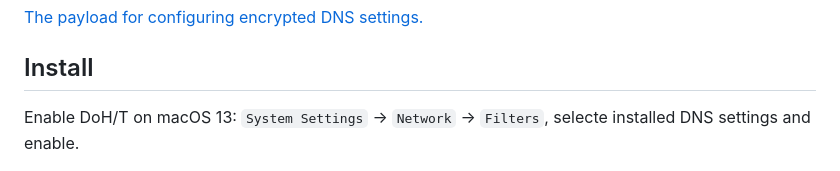
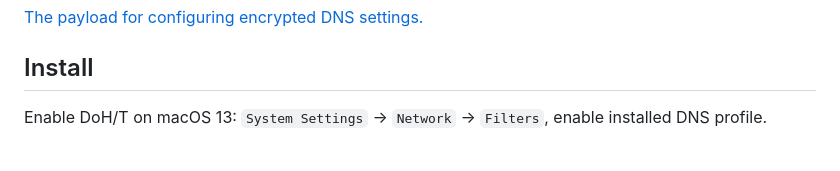
Before and after one commit to cntrump/dns-mobileconfig, a Markdown page: README.md, the part around the change. Rendered like a GitHub page.

```diff
--- a/README.md
+++ b/README.md
@@ -8,7 +8,7 @@ Availability: `iOS 14.0+`, `macOS 11.0+`
 
 ## Install
 
-Enable DoH/T on macOS 13: `System Settings` -> `Network` -> `Filters`, selecte installed DNS settings and enable.
+Enable DoH/T on macOS 13: `System Settings` -> `Network` -> `Filters`, enable installed DNS profile.
 
 ![](screenshot/macos.png)
 
```
